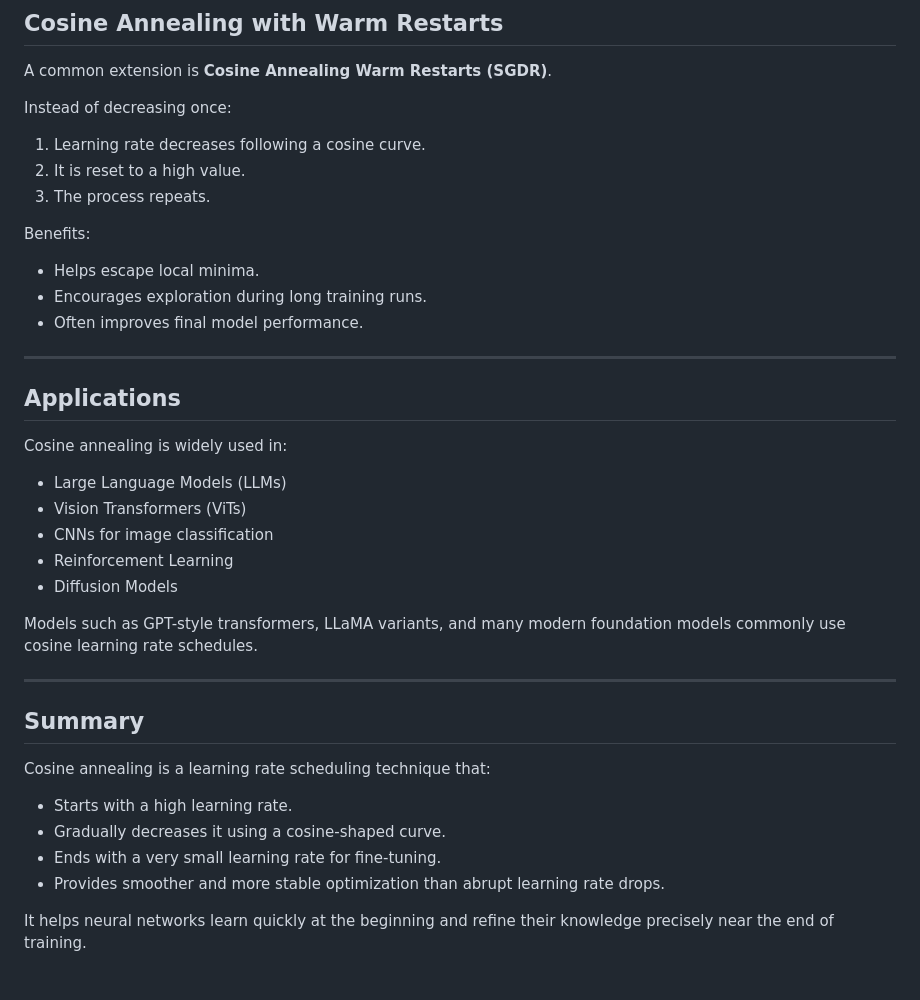
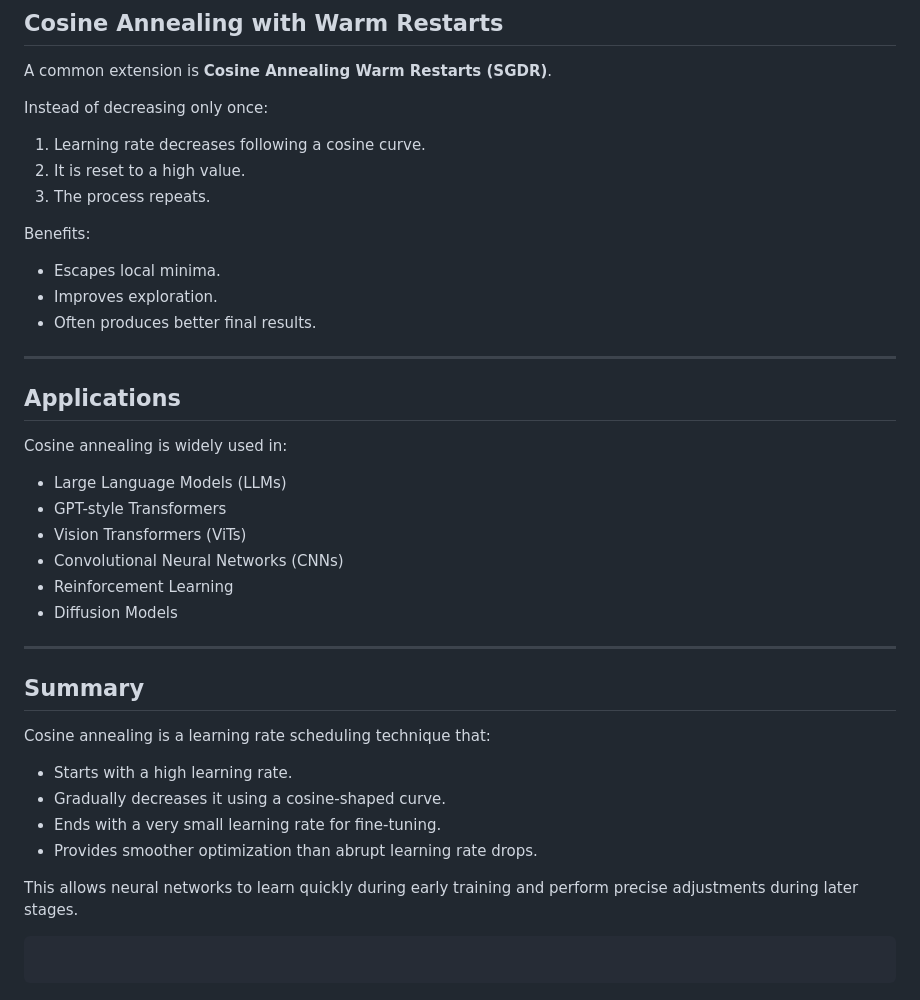
Before and after one commit to SumaiyaTarannumNoor/All-that-I-have-tried-and-learned, a Markdown page: LLM/Vibe Thinker/Important Points.md, the part around one of its changes. Rendered like a GitHub page.

````diff
--- a/LLM/Vibe Thinker/Important Points.md
+++ b/LLM/Vibe Thinker/Important Points.md
@@ -198,7 +214,7 @@ The decrease is smooth rather than abrupt.
 
 A common extension is **Cosine Annealing Warm Restarts (SGDR)**.
 
-Instead of decreasing once:
+Instead of decreasing only once:
 
 1. Learning rate decreases following a cosine curve.
 2. It is reset to a high value.
@@ -206,9 +222,9 @@ Instead of decreasing once:
 
 Benefits:
 
-- Helps escape local minima.
-- Encourages exploration during long training runs.
-- Often improves final model performance.
+- Escapes local minima.
+- Improves exploration.
+- Often produces better final results.
 
 ---
 
@@ -217,12 +233,11 @@ Benefits:
 Cosine annealing is widely used in:
 
 - Large Language Models (LLMs)
+- GPT-style Transformers
 - Vision Transformers (ViTs)
-- CNNs for image classification
+- Convolutional Neural Networks (CNNs)
 - Reinforcement Learning
 - Diffusion Models
-
-Models such as GPT-style transformers, LLaMA variants, and many modern foundation models commonly use cosine learning rate schedules.
 
 ---
 
@@ -233,6 +248,8 @@ Cosine annealing is a learning rate scheduling technique that:
 - Starts with a high learning rate.
 - Gradually decreases it using a cosine-shaped curve.
 - Ends with a very small learning rate for fine-tuning.
-- Provides smoother and more stable optimization than abrupt learning rate drops.
+- Provides smoother optimization than abrupt learning rate drops.
 
-It helps neural networks learn quickly at the beginning and refine their knowledge precisely near the end of training.
+This allows neural networks to learn quickly during early training and perform precise adjustments during later stages.
+```
+```
````
Also changed, not shown: other parts of LLM/Vibe Thinker/Important Points.md (+52 -36 lines).
